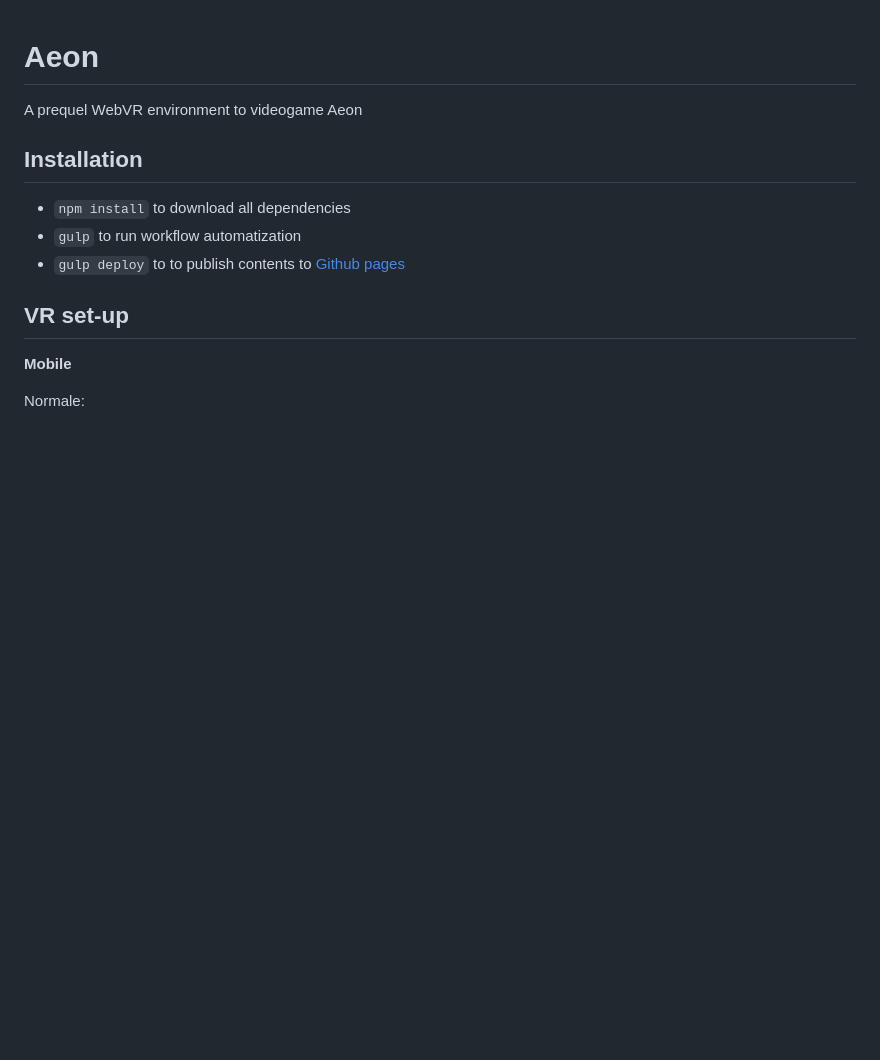
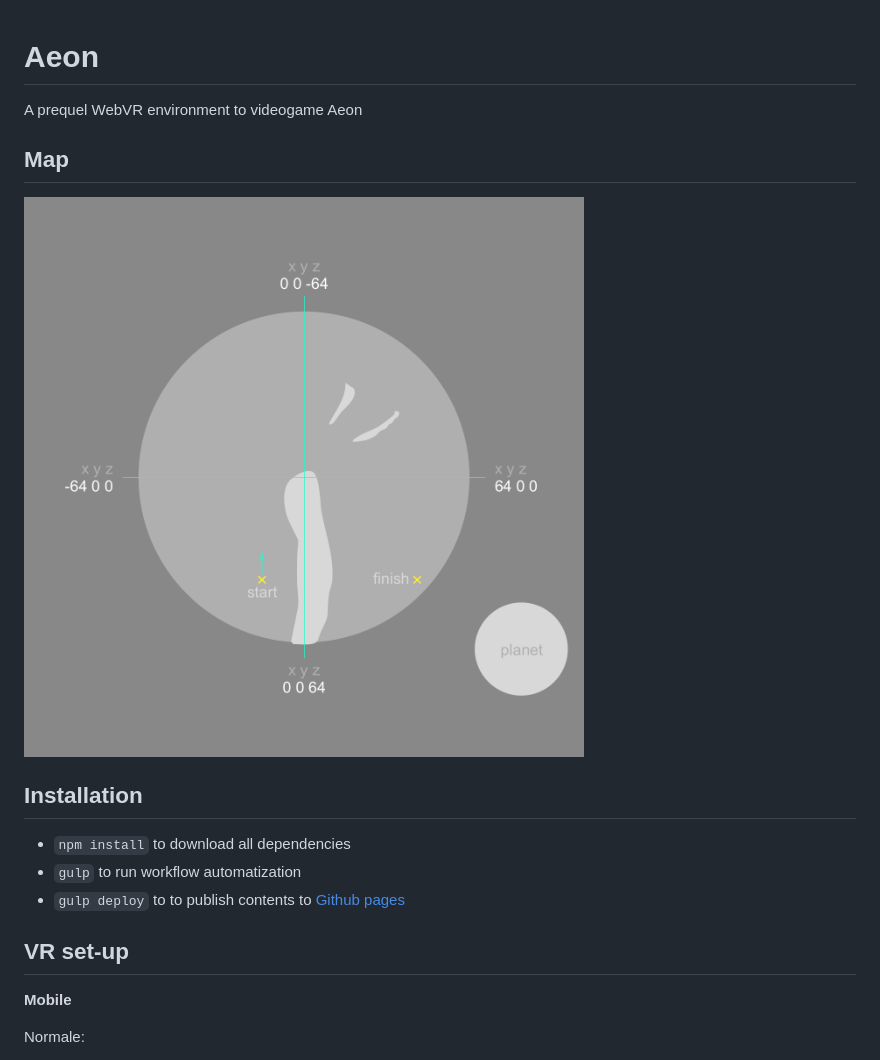
Before and after one commit to h0r0m4n/aeon, a Markdown page: README.md, the part around the change. Drawn GitHub-style; pictures changed too: map.png (added); blank space fills up the shorter version.

Commit message:
Added the map

```diff
--- a/README.md
+++ b/README.md
@@ -1,6 +1,10 @@
 # Aeon
 
 A prequel WebVR environment to videogame Aeon
+
+## Map
+
+![Map](map.png)
 
 ## Installation
 
```
